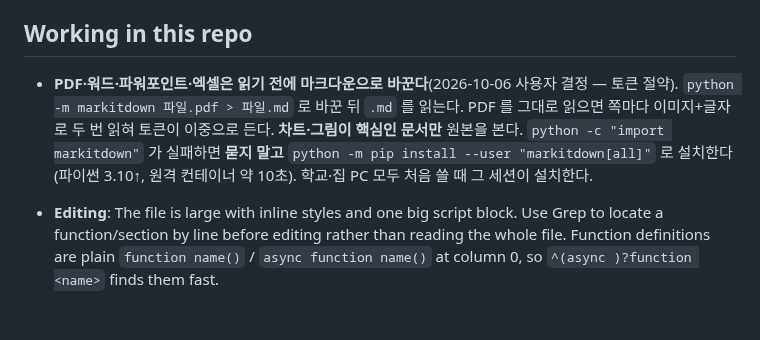
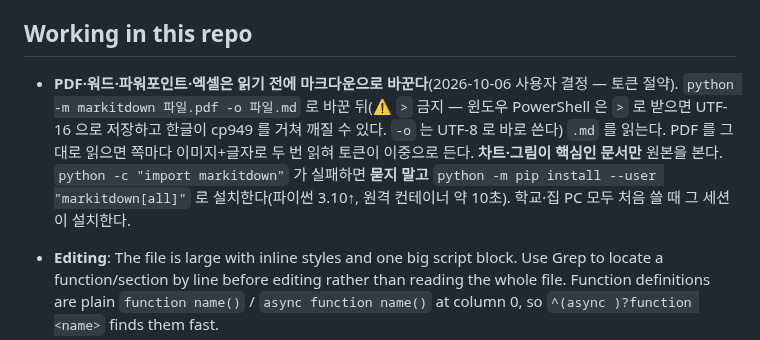
Before and after one commit to jaenamking1-collab/jjk, a Markdown page: CLAUDE.md, the part around the change. GitHub-like rendering; blank space fills up the shorter version.

Commit message:
CLAUDE.md: markitdown 출력은 -o 로 (PowerShell > 는 UTF-16·한글 깨짐)
Co-Authored-By: Claude Opus 5.5 <noreply@anthropic.com>
Claude-Session: https://claude.ai/code/session_01NhKCQqyLhiScmXTdeSFaLb

```diff
--- a/CLAUDE.md
+++ b/CLAUDE.md
@@ -70,7 +70,7 @@ There is **no build system, package manager, test suite, or lint config**. The f
 
 ## Working in this repo
 
-- **PDF·워드·파워포인트·엑셀은 읽기 전에 마크다운으로 바꾼다**(2026-10-06 사용자 결정 — 토큰 절약). `python -m markitdown 파일.pdf > 파일.md` 로 바꾼 뒤 `.md` 를 읽는다. PDF 를 그대로 읽으면 쪽마다 이미지+글자로 두 번 읽혀 토큰이 이중으로 든다. **차트·그림이 핵심인 문서만** 원본을 본다. `python -c "import markitdown"` 가 실패하면 **묻지 말고** `python -m pip install --user "markitdown[all]"` 로 설치한다(파이썬 3.10↑, 원격 컨테이너 약 10초). 학교·집 PC 모두 처음 쓸 때 그 세션이 설치한다.
+- **PDF·워드·파워포인트·엑셀은 읽기 전에 마크다운으로 바꾼다**(2026-10-06 사용자 결정 — 토큰 절약). `python -m markitdown 파일.pdf -o 파일.md` 로 바꾼 뒤(⚠️ `>` 금지 — 윈도우 PowerShell 은 `>` 로 받으면 UTF-16 으로 저장하고 한글이 cp949 를 거쳐 깨질 수 있다. `-o` 는 UTF-8 로 바로 쓴다) `.md` 를 읽는다. PDF 를 그대로 읽으면 쪽마다 이미지+글자로 두 번 읽혀 토큰이 이중으로 든다. **차트·그림이 핵심인 문서만** 원본을 본다. `python -c "import markitdown"` 가 실패하면 **묻지 말고** `python -m pip install --user "markitdown[all]"` 로 설치한다(파이썬 3.10↑, 원격 컨테이너 약 10초). 학교·집 PC 모두 처음 쓸 때 그 세션이 설치한다.
 
 - **Editing**: The file is large with inline styles and one big script block. Use Grep to locate a function/section by line before editing rather than reading the whole file. Function definitions are plain `function name()` / `async function name()` at column 0, so `^(async )?function <name>` finds them fast.
 - **Preview**: Just open `portfolio.html` in a browser (the launch preview panel also renders it). No dev server.
```
